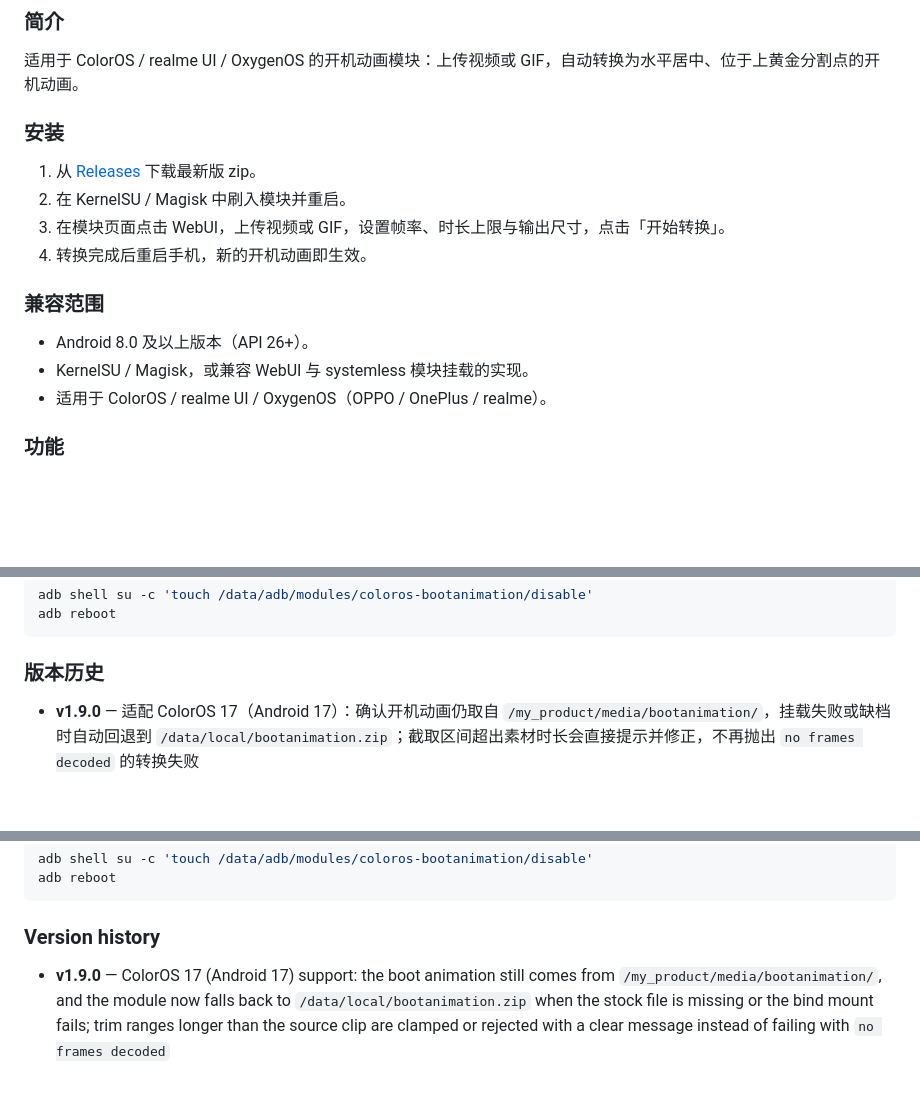
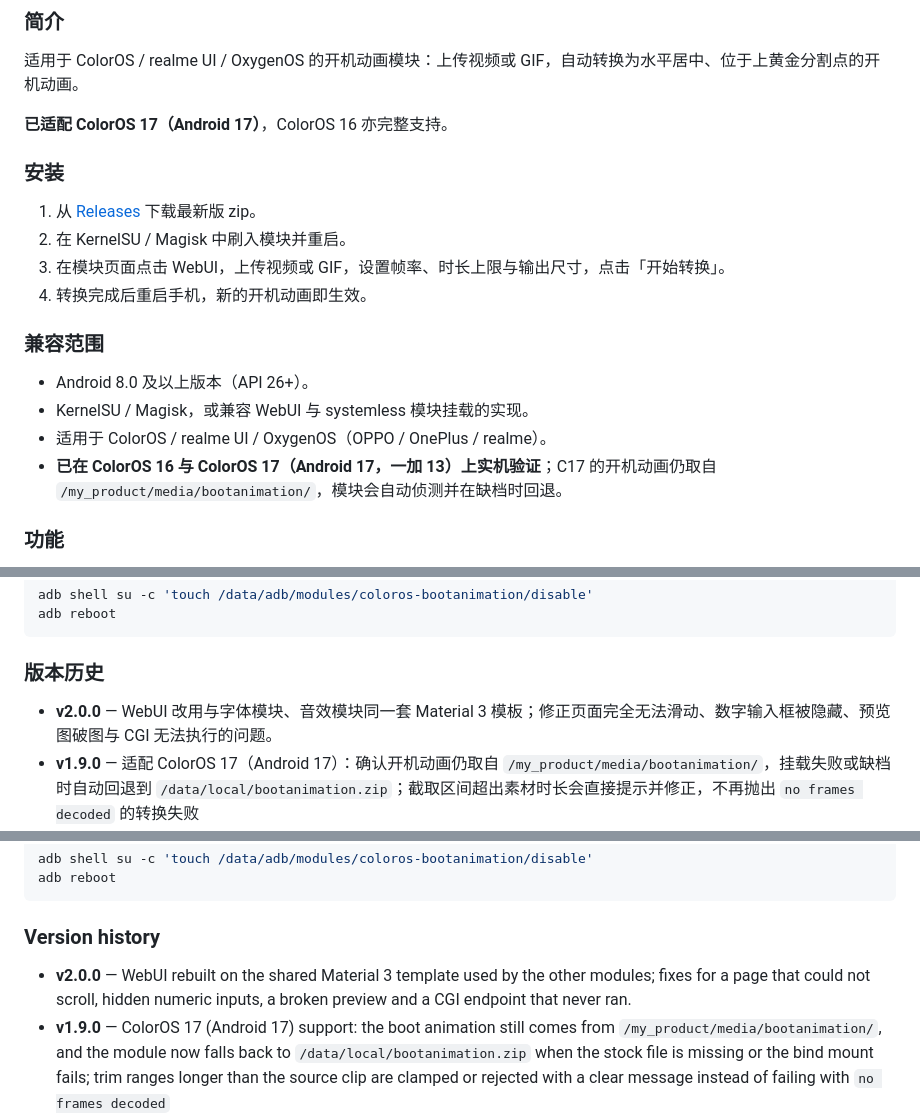
Before and after one commit to yuzlyn/boot_animation_for_coloros16, a Markdown page: README.md, 3 parts joined by grey strips. Rendered like a GitHub page; blank space fills up the shorter version.

````diff
--- a/README.md
+++ b/README.md
@@ -78,6 +82,8 @@ adb reboot
 ### 简介
 适用于 ColorOS / realme UI / OxygenOS 的开机动画模块：上传视频或 GIF，自动转换为水平居中、位于上黄金分割点的开机动画。
 
+**已适配 ColorOS 17（Android 17）**，ColorOS 16 亦完整支持。
+
 ### 安装
 1. 从 [Releases](https://github.com/yuzlyn/boot_animation_for_coloros16/releases/latest) 下载最新版 zip。
 2. 在 KernelSU / Magisk 中刷入模块并重启。
@@ -88,6 +94,7 @@ adb reboot
 - Android 8.0 及以上版本（API 26+）。
 - KernelSU / Magisk，或兼容 WebUI 与 systemless 模块挂载的实现。
 - 适用于 ColorOS / realme UI / OxygenOS（OPPO / OnePlus / realme）。
+- **已在 ColorOS 16 与 ColorOS 17（Android 17，一加 13）上实机验证**；C17 的开机动画仍取自 `/my_product/media/bootanimation/`，模块会自动侦测并在缺档时回退。
 
 ### 功能
 - 在 WebUI 上传视频或 GIF，自动转换为开机动画。
@@ -120,6 +127,7 @@ adb reboot
 ```
 
 ### 版本历史
+- **v2.0.0** — WebUI 改用与字体模块、音效模块同一套 Material 3 模板；修正页面完全无法滑动、数字输入框被隐藏、预览图破图与 CGI 无法执行的问题。
 - **v1.9.0** — 适配 ColorOS 17（Android 17）：确认开机动画仍取自 `/my_product/media/bootanimation/`，挂载失败或缺档时自动回退到 `/data/local/bootanimation.zip`；截取区间超出素材时长会直接提示并修正，不再抛出 `no frames decoded` 的转换失败
 - **v1.8.3** — WebUI 全面改用 Material Design 3：M3 Expressive 滑杆（16dp 轨道、4×44dp 胶囊手柄、数值气泡）、MD3 对话框与分段按钮、统一 design token 与动效；修正深色模式对比度与二维码预览尺寸
 - **v1.8.2** — GIF 与总时长未知的视频也能使用截取；probe 可回报 GIF 总时长
@@ -184,6 +193,7 @@ adb reboot
 ```
 
 ### Version history
+- **v2.0.0** — WebUI rebuilt on the shared Material 3 template used by the other modules; fixes for a page that could not scroll, hidden numeric inputs, a broken preview and a CGI endpoint that never ran.
 - **v1.9.0** — ColorOS 17 (Android 17) support: the boot animation still comes from `/my_product/media/bootanimation/`, and the module now falls back to `/data/local/bootanimation.zip` when the stock file is missing or the bind mount fails; trim ranges longer than the source clip are clamped or rejected with a clear message instead of failing with `no frames decoded`
 - **v1.8.3** — WebUI rebuilt on Material Design 3: M3 Expressive sliders (16dp track, 4×44dp pill handle, value bubble), MD3 dialogs and segmented buttons, unified design tokens and motion; dark-mode contrast and preview sizing fixes
 - **v1.8.2** — Clipping now also works for GIFs and videos with unknown duration; probe reports GIF duration
````
Also changed, not shown: other parts of README.md (+7 -2 lines).
